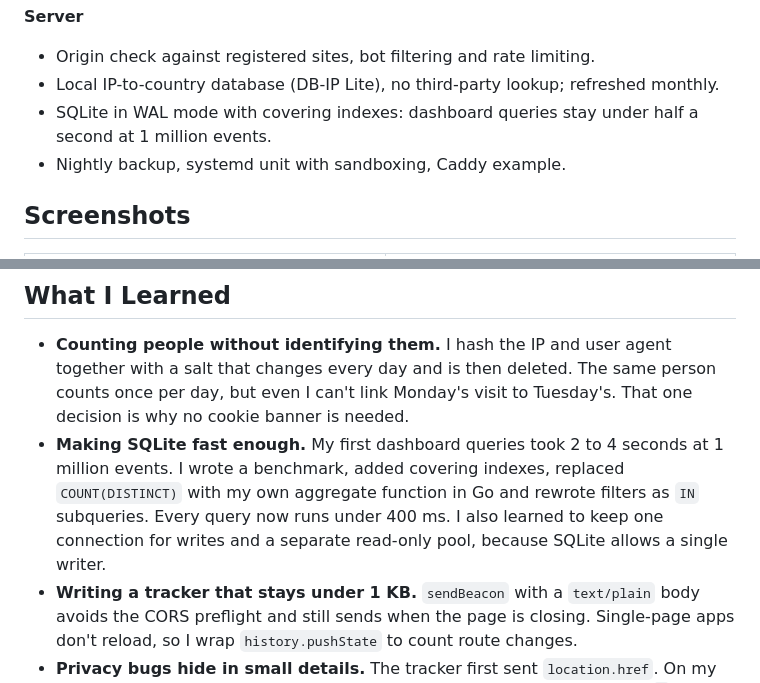
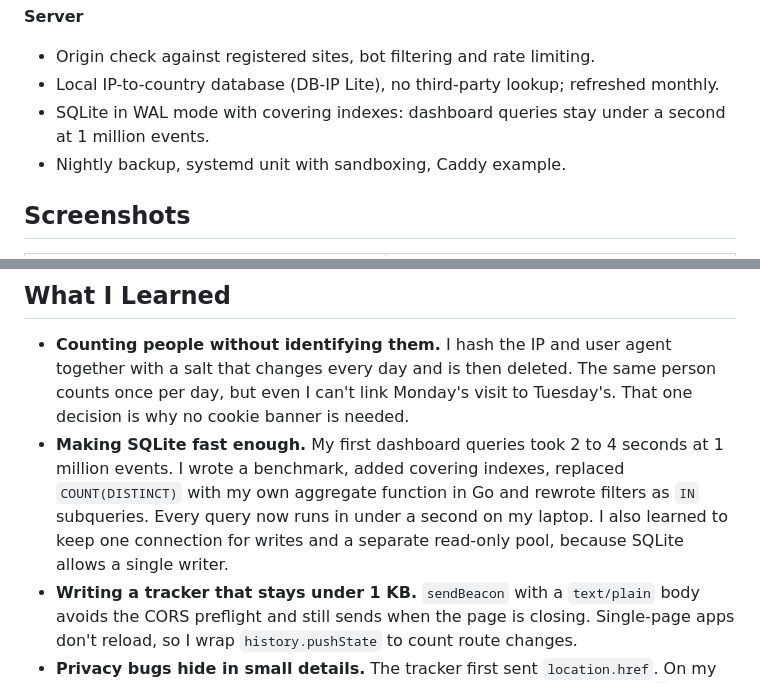
Before and after one commit to MrcDprm/nabiz-analytics, a Markdown page: README.md, 2 parts joined by grey strips. GitHub-like rendering.

```diff
--- a/README.md
+++ b/README.md
@@ -47,7 +47,7 @@ Cookie-free, privacy-friendly web analytics: a Google Analytics alternative that
 **Server**
 - Origin check against registered sites, bot filtering and rate limiting.
 - Local IP-to-country database (DB-IP Lite), no third-party lookup; refreshed monthly.
-- SQLite in WAL mode with covering indexes: dashboard queries stay under half a second at 1 million events.
+- SQLite in WAL mode with covering indexes: dashboard queries stay under a second at 1 million events.
 - Nightly backup, systemd unit with sandboxing, Caddy example.
 
 ## Screenshots
@@ -93,7 +93,7 @@ Tests: `go test ./...` and `cd web && npm test`.
 ## What I Learned
 
 - **Counting people without identifying them.** I hash the IP and user agent together with a salt that changes every day and is then deleted. The same person counts once per day, but even I can't link Monday's visit to Tuesday's. That one decision is why no cookie banner is needed.
-- **Making SQLite fast enough.** My first dashboard queries took 2 to 4 seconds at 1 million events. I wrote a benchmark, added covering indexes, replaced `COUNT(DISTINCT)` with my own aggregate function in Go and rewrote filters as `IN` subqueries. Every query now runs under 400 ms. I also learned to keep one connection for writes and a separate read-only pool, because SQLite allows a single writer.
+- **Making SQLite fast enough.** My first dashboard queries took 2 to 4 seconds at 1 million events. I wrote a benchmark, added covering indexes, replaced `COUNT(DISTINCT)` with my own aggregate function in Go and rewrote filters as `IN` subqueries. Every query now runs in under a second on my laptop. I also learned to keep one connection for writes and a separate read-only pool, because SQLite allows a single writer.
 - **Writing a tracker that stays under 1 KB.** `sendBeacon` with a `text/plain` body avoids the CORS preflight and still sends when the page is closing. Single-page apps don't reload, so I wrap `history.pushState` to count route changes.
 - **Privacy bugs hide in small details.** The tracker first sent `location.href`. On my file-sharing project Zarf, that would have leaked the decryption key in the `#` part of the address to the analytics server. Now it sends only the path and campaign parameters, and `data-mask` hides IDs in paths. I found the second case while adding Nabız to my own sites: a public dashboard would have shown booking IDs and joinable game room codes.
 - **Trusting the right IP address.** Behind a proxy, the first `X-Forwarded-For` entry is the visitor (used for counting and country) but can be faked, while the last entry is added by my own proxy (used for rate limiting). Mixing them up either breaks counting or lets anyone bypass the limits.
```
Also changed, not shown: README.tr.md (+2 -2 lines).
